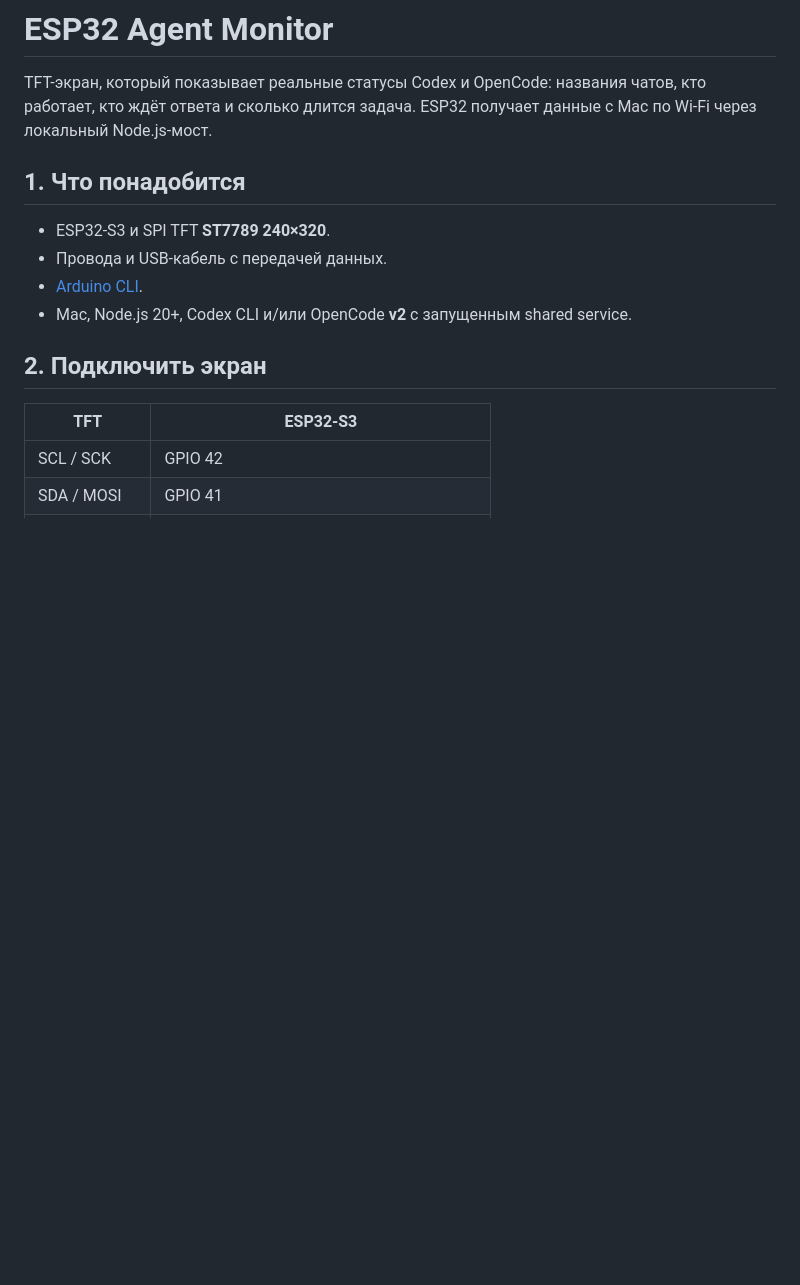
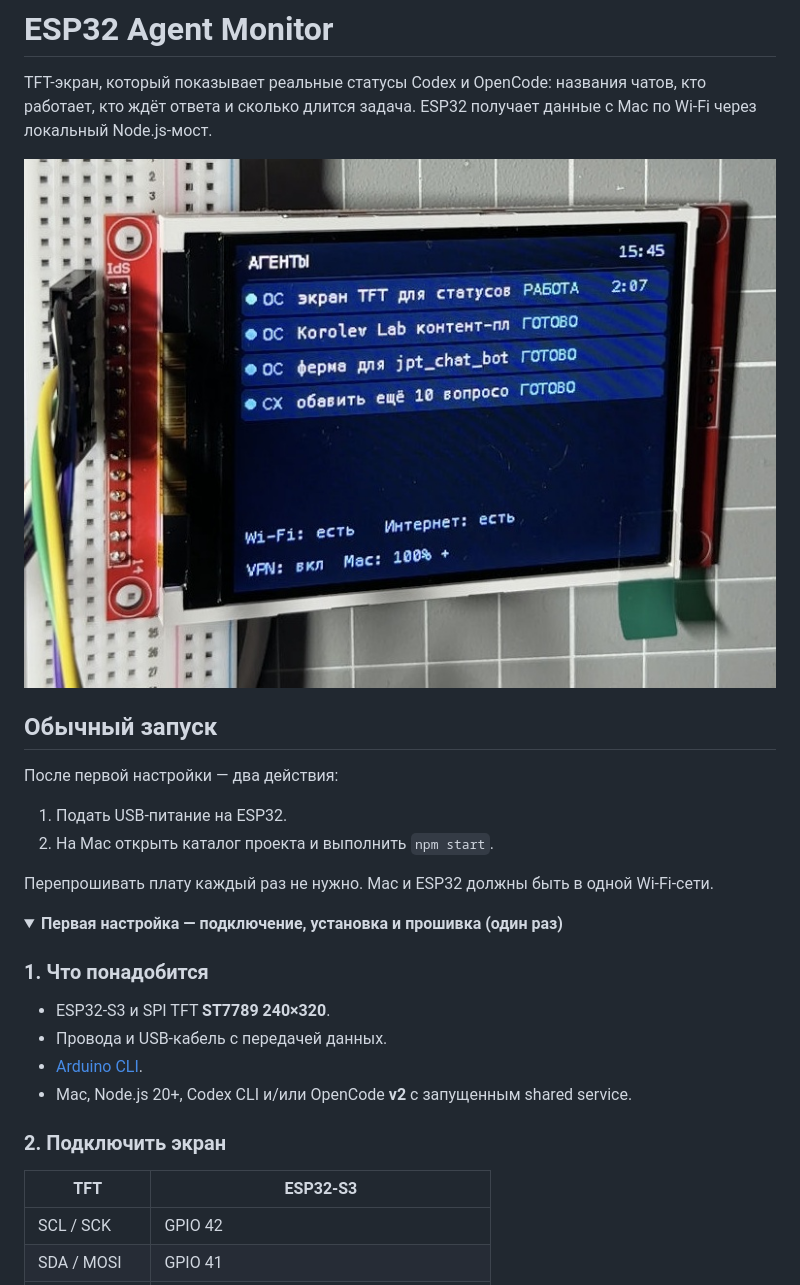
Before and after one commit to infinitybuddha29/esp32-agent-monitor, a Markdown page: README.md, the part around one of its changes. GitHub-like rendering; pictures changed too: docs/images/agent-monitor.jpg (added); folded sections open; blank space fills up the shorter version.

Commit message:
Add main monitor photo and separate one-time setup from daily use

```diff
--- a/README.md
+++ b/README.md
@@ -4,14 +4,27 @@ TFT-экран, который показывает реальные стату
 названия чатов, кто работает, кто ждёт ответа и сколько длится задача.
 ESP32 получает данные с Mac по Wi-Fi через локальный Node.js-мост.
 
-## 1. Что понадобится
+![Основной экран Agent Monitor на ESP32-S3 и ST7789](docs/images/agent-monitor.jpg)
+
+## Обычный запуск
+
+После первой настройки — два действия:
+1. Подать USB-питание на ESP32.
+2. На Mac открыть каталог проекта и выполнить `npm start`.
+
+Перепрошивать плату каждый раз не нужно. Mac и ESP32 должны быть в одной Wi-Fi-сети.
+
+<details>
+<summary><strong>Первая настройка — подключение, установка и прошивка (один раз)</strong></summary>
+
+### 1. Что понадобится
 
 - ESP32-S3 и SPI TFT **ST7789 240×320**.
 - Провода и USB-кабель с передачей данных.
 - [Arduino CLI](https://arduino.github.io/arduino-cli/installation/).
 - Mac, Node.js 20+, Codex CLI и/или OpenCode **v2** с запущенным shared service.
 
-## 2. Подключить экран
+### 2. Подключить экран
 
 | TFT | ESP32-S3 |
 |---|---|
```
Also changed, not shown: other parts of README.md (+5 -3 lines).
